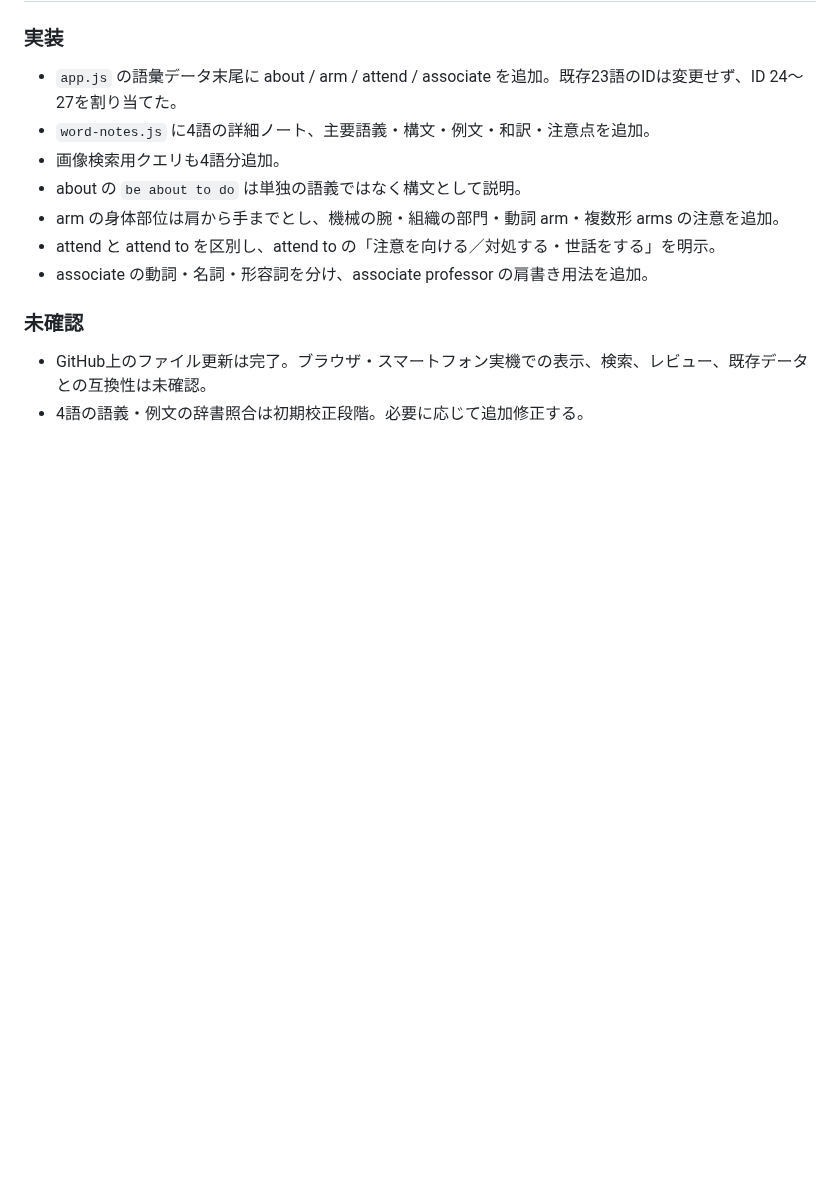
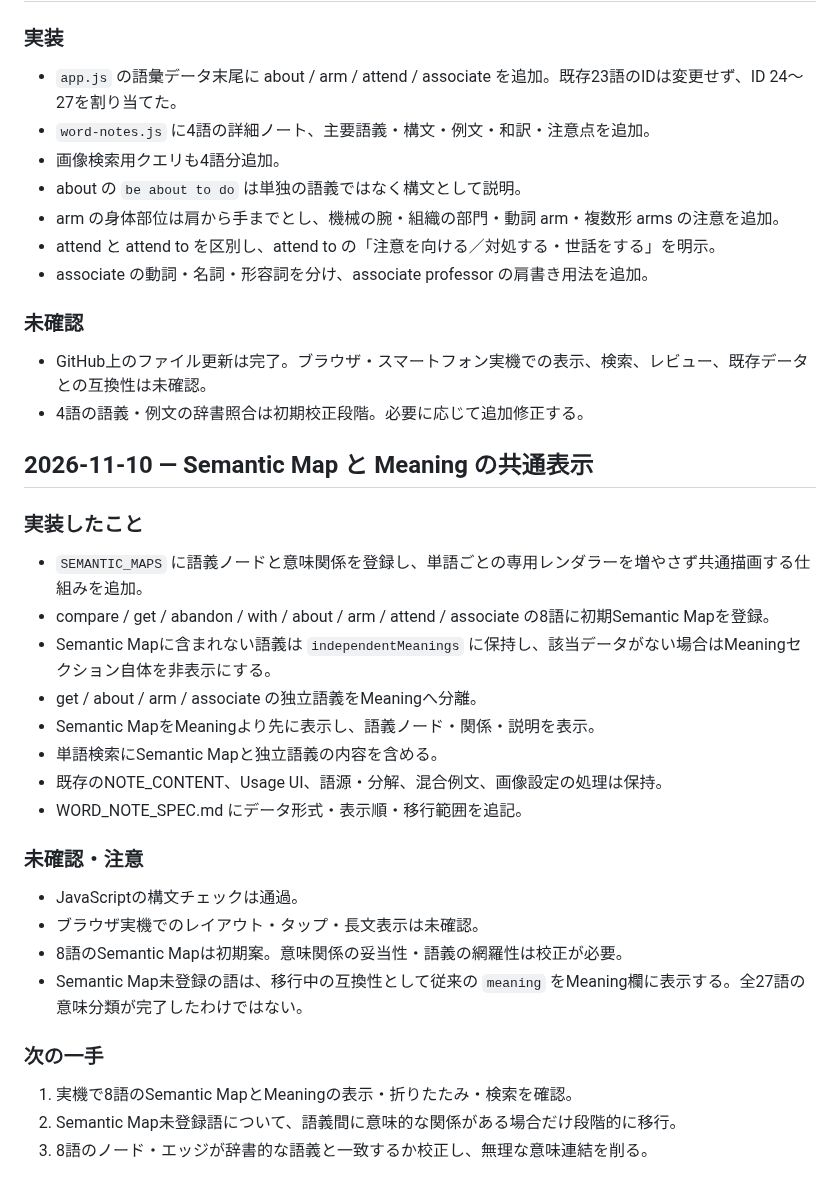
Before and after one commit to BC-sileo/vocab-OS, a Markdown page: SESSION_LOG.md, the part around the change. Drawn GitHub-style; blank space fills up the shorter version.

Commit message:
Log semantic map and meaning UI integration

```diff
--- a/SESSION_LOG.md
+++ b/SESSION_LOG.md
@@ -376,3 +376,26 @@
 ### 未確認
 - GitHub上のファイル更新は完了。ブラウザ・スマートフォン実機での表示、検索、レビュー、既存データとの互換性は未確認。
 - 4語の語義・例文の辞書照合は初期校正段階。必要に応じて追加修正する。
+
+## 2026-11-10 — Semantic Map と Meaning の共通表示
+
+### 実装したこと
+- `SEMANTIC_MAPS` に語義ノードと意味関係を登録し、単語ごとの専用レンダラーを増やさず共通描画する仕組みを追加。
+- compare / get / abandon / with / about / arm / attend / associate の8語に初期Semantic Mapを登録。
+- Semantic Mapに含まれない語義は `independentMeanings` に保持し、該当データがない場合はMeaningセクション自体を非表示にする。
+- get / about / arm / associate の独立語義をMeaningへ分離。
+- Semantic MapをMeaningより先に表示し、語義ノード・関係・説明を表示。
+- 単語検索にSemantic Mapと独立語義の内容を含める。
+- 既存のNOTE_CONTENT、Usage UI、語源・分解、混合例文、画像設定の処理は保持。
+- WORD_NOTE_SPEC.md にデータ形式・表示順・移行範囲を追記。
+
+### 未確認・注意
+- JavaScriptの構文チェックは通過。
+- ブラウザ実機でのレイアウト・タップ・長文表示は未確認。
+- 8語のSemantic Mapは初期案。意味関係の妥当性・語義の網羅性は校正が必要。
+- Semantic Map未登録の語は、移行中の互換性として従来の `meaning` をMeaning欄に表示する。全27語の意味分類が完了したわけではない。
+
+### 次の一手
+1. 実機で8語のSemantic MapとMeaningの表示・折りたたみ・検索を確認。
+2. Semantic Map未登録語について、語義間に意味的な関係がある場合だけ段階的に移行。
+3. 8語のノード・エッジが辞書的な語義と一致するか校正し、無理な意味連結を削る。
```
